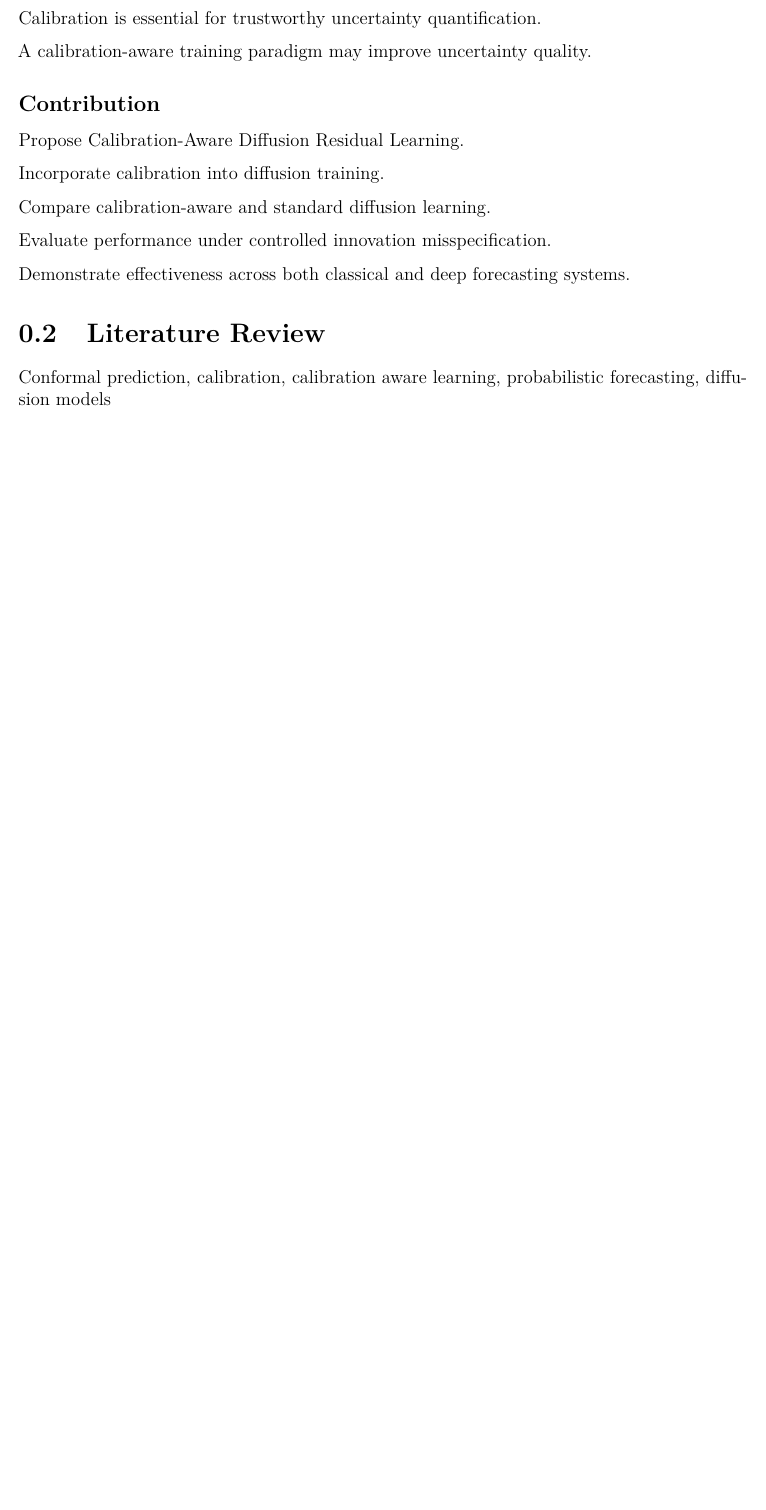
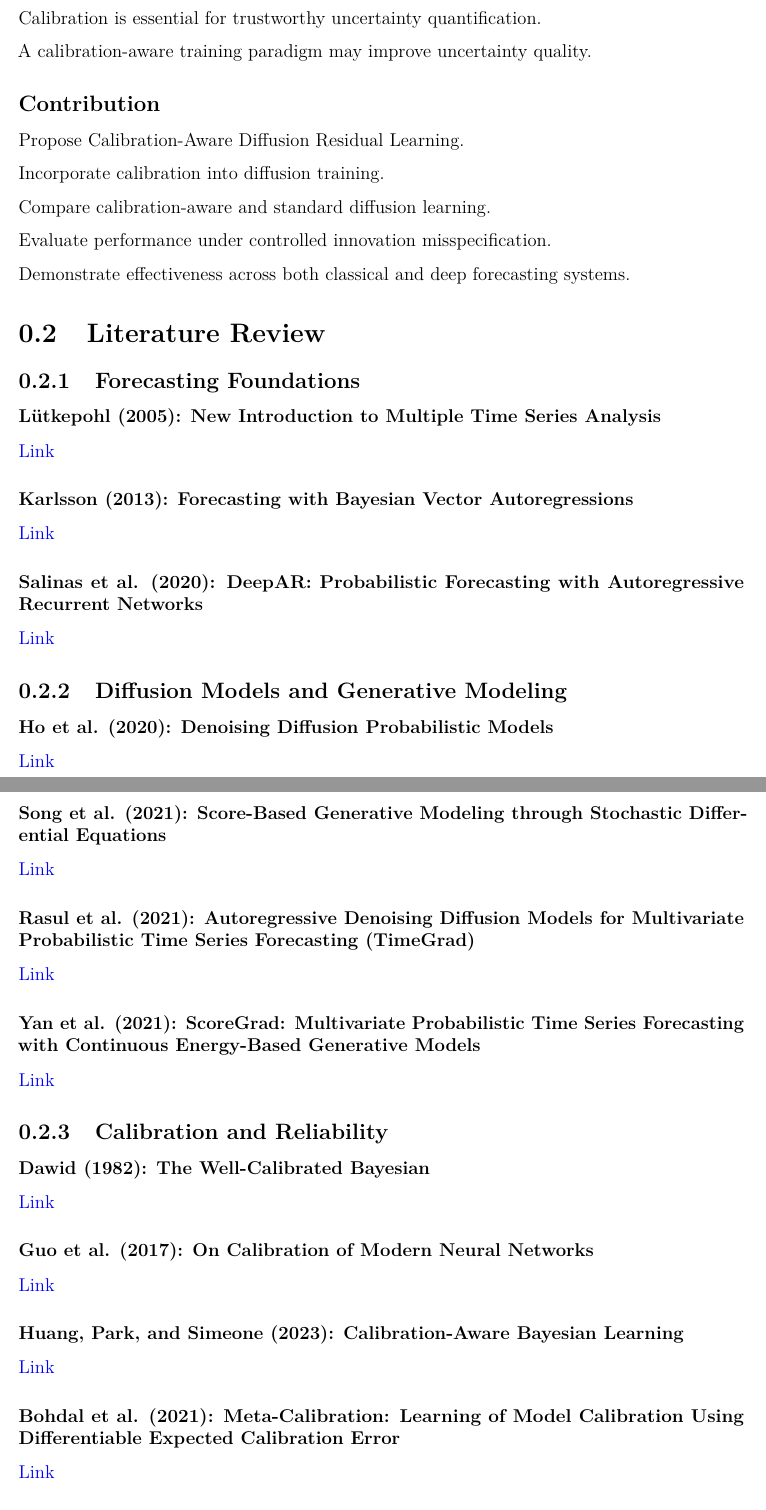
Before and after one commit to JonathanMa03/innovative-droBVAR, a LaTeX book (docs/refs/main.tex): part of page 5 of 17 before the commit and two parts of pages 5 and 6 of 19 after it, the two joined at a grey line, cut so that both start at the same text, the shorter picture padded with empty space. Compiled offline with pdfLaTeX.

Commit message:
add literature

```diff
--- a/docs/refs/main.tex
+++ b/docs/refs/main.tex
@@ -156,4 +156,47 @@ Demonstrate effectiveness across both classical and deep forecasting systems.
 
 \section{Literature Review}
 
-Conformal prediction, calibration, calibration aware learning, probabilistic forecasting, diffusion models
+\subsection{Forecasting Foundations}
+
+\subsubsection{Lütkepohl (2005): New Introduction to Multiple Time Series Analysis}
+\href{https://link.springer.com/book/10.1007/978-3-540-27752-1}{Link}
+
+\subsubsection{Karlsson (2013): Forecasting with Bayesian Vector Autoregressions}
+\href{https://www.econstor.eu/bitstream/10419/244486/1/wp2012-12.pdf}{Link}
+
+\subsubsection{Salinas et al. (2020): DeepAR: Probabilistic Forecasting with Autoregressive Recurrent Networks}
+\href{https://arxiv.org/abs/1704.04110}{Link}
+
+%------------------------------------------------
+
+\subsection{Diffusion Models and Generative Modeling}
+
+\subsubsection{Ho et al. (2020): Denoising Diffusion Probabilistic Models}
+\href{https://arxiv.org/abs/2006.11239}{Link}
+
+\subsubsection{Song et al. (2021): Score-Based Generative Modeling through Stochastic Differential Equations}
+\href{https://arxiv.org/abs/2011.13456}{Link}
+
+\subsubsection{Rasul et al. (2021): Autoregressive Denoising Diffusion Models for Multivariate Probabilistic Time Series Forecasting (TimeGrad)}
+\href{https://arxiv.org/abs/2101.12072}{Link}
+
+\subsubsection{Yan et al. (2021): ScoreGrad: Multivariate Probabilistic Time Series Forecasting with Continuous Energy-Based Generative Models}
+\href{https://arxiv.org/abs/2106.10121}{Link}
+
+%------------------------------------------------
+
+\subsection{Calibration and Reliability}
+
+\subsubsection{Dawid (1982): The Well-Calibrated Bayesian}
+\href{https://fitelson.org/seminar/dawid.pdf}{Link}
+
+\subsubsection{Guo et al. (2017): On Calibration of Modern Neural Networks}
+\href{https://arxiv.org/abs/1706.04599}{Link}
+
+\subsubsection{Huang, Park, and Simeone (2023): Calibration-Aware Bayesian Learning}
+\href{https://arxiv.org/abs/2305.07504}{Link}
+
+\subsubsection{Bohdal et al. (2021): Meta-Calibration: Learning of Model Calibration Using Differentiable Expected Calibration Error}
+\href{https://arxiv.org/abs/2106.09613}{Link}
+
+\subsubsection{Kumar et al. (2018): Trainable Calibration Measures for Neural Networks from Kernel Mean Embeddings}
@@ -159,0 +217 @@ Conformal prediction, calibration, calibration aware learning, probabilistic for
+\subsection{Conformal Prediction}
```
Also changed, not shown: docs/refs/main.pdf, docs/refs/main.tex (48 more changed lines).
